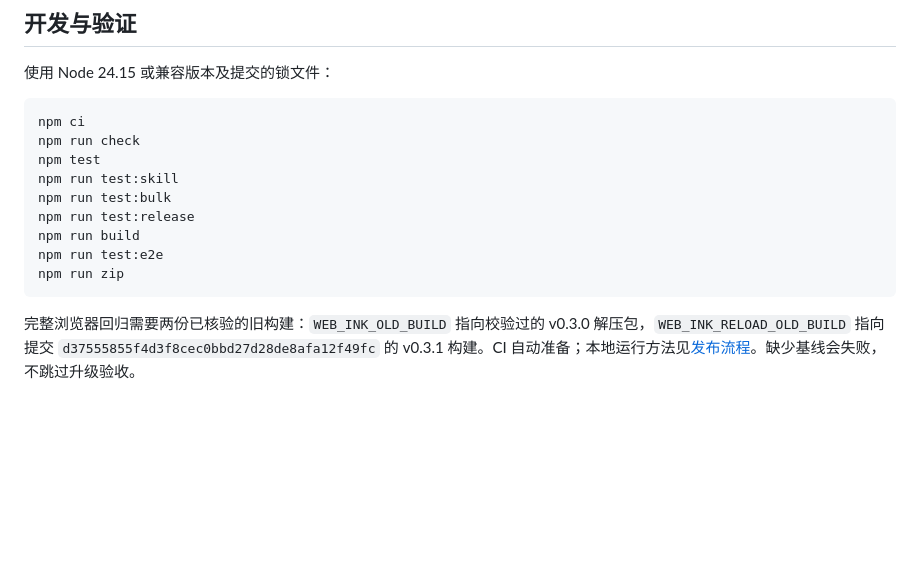
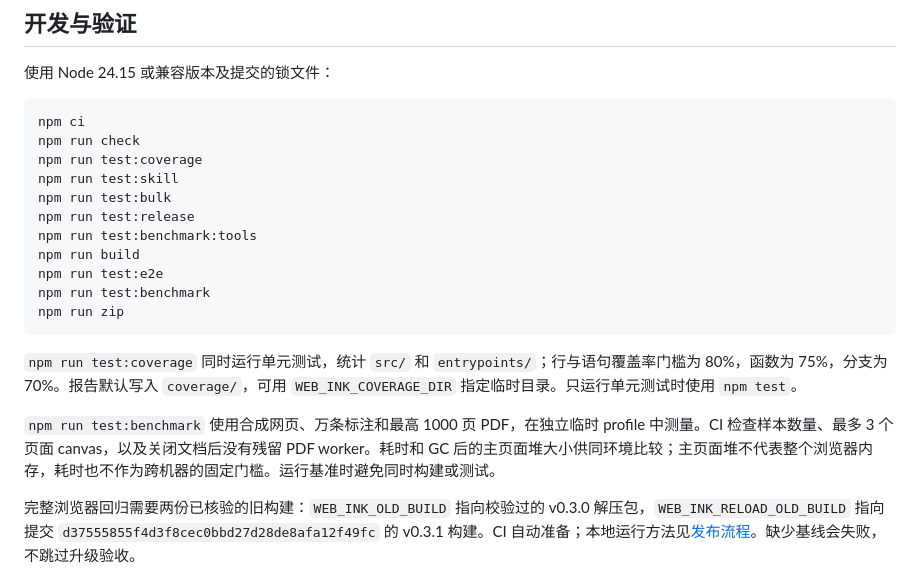
Before and after one commit to Kinono1/web-ink, a Markdown page: README.md, the part around the change. Drawn GitHub-style; blank space fills up the shorter version.

Commit message:
docs: document coverage and benchmark checks

````diff
--- a/README.md
+++ b/README.md
@@ -52,14 +52,20 @@ Chrome 120 起支持网页标注，PDF 阅读器要求 Chrome 125 或更高。
 ```sh
 npm ci
 npm run check
-npm test
+npm run test:coverage
 npm run test:skill
 npm run test:bulk
 npm run test:release
+npm run test:benchmark:tools
 npm run build
 npm run test:e2e
+npm run test:benchmark
 npm run zip
 ```
+
+`npm run test:coverage` 同时运行单元测试，统计 `src/` 和 `entrypoints/`；行与语句覆盖率门槛为 80%，函数为 75%，分支为 70%。报告默认写入 `coverage/`，可用 `WEB_INK_COVERAGE_DIR` 指定临时目录。只运行单元测试时使用 `npm test`。
+
+`npm run test:benchmark` 使用合成网页、万条标注和最高 1000 页 PDF，在独立临时 profile 中测量。CI 检查样本数量、最多 3 个页面 canvas，以及关闭文档后没有残留 PDF worker。耗时和 GC 后的主页面堆大小供同环境比较；主页面堆不代表整个浏览器内存，耗时也不作为跨机器的固定门槛。运行基准时避免同时构建或测试。
 
 完整浏览器回归需要两份已核验的旧构建：`WEB_INK_OLD_BUILD` 指向校验过的 v0.3.0 解压包，`WEB_INK_RELOAD_OLD_BUILD` 指向提交 `d37555855f4d3f8cec0bbd27d28de8afa12f49fc` 的 v0.3.1 构建。CI 自动准备；本地运行方法见[发布流程](docs/RELEASING.md)。缺少基线会失败，不跳过升级验收。
 
````
